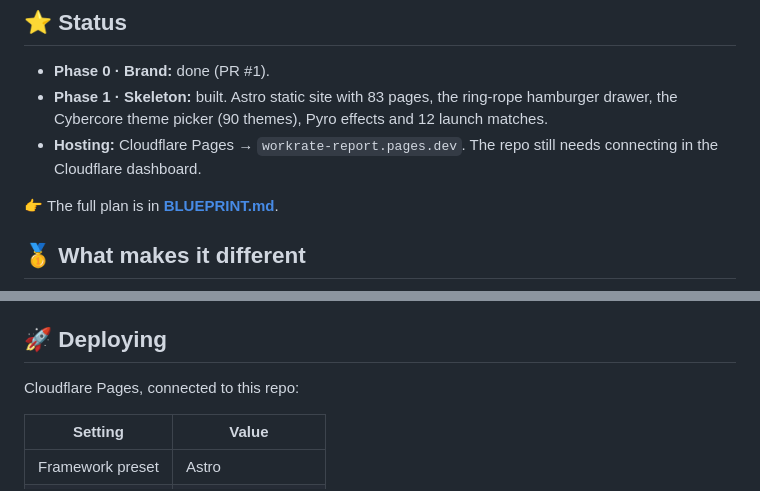
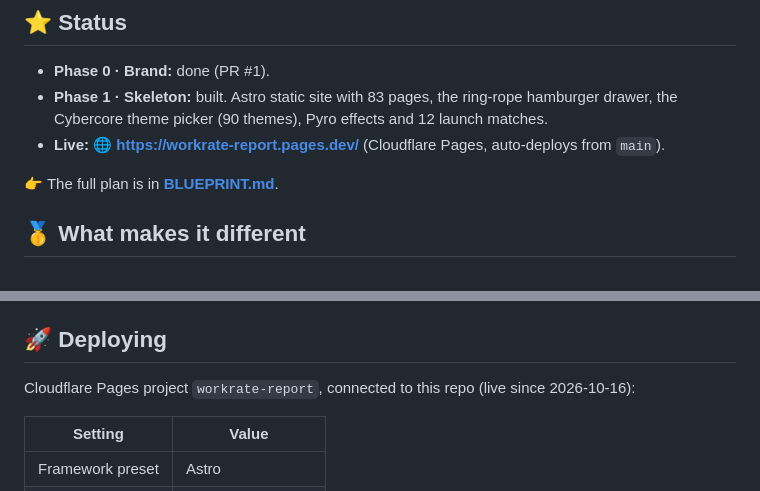
Before and after one commit to cybercoretech/workratereport, a Markdown page: README.md, 2 parts joined by grey strips. Rendered like a GitHub page.

```diff
--- a/README.md
+++ b/README.md
@@ -10,7 +10,7 @@ A pro wrestling match-review site. It covers modern wrestling first (WWE, AEW, N
 
 - **Phase 0 · Brand:** done (PR #1).
 - **Phase 1 · Skeleton:** built. Astro static site with 83 pages, the ring-rope hamburger drawer, the Cybercore theme picker (90 themes), Pyro effects and 12 launch matches.
-- **Hosting:** Cloudflare Pages → `workrate-report.pages.dev`. The repo still needs connecting in the Cloudflare dashboard.
+- **Live:** 🌐 **https://workrate-report.pages.dev/** (Cloudflare Pages, auto-deploys from `main`).
 
 👉 The full plan is in **[BLUEPRINT.md](BLUEPRINT.md)**.
 
@@ -121,7 +121,7 @@ Links like `/?theme=attitude` open the site in that theme.
 
 ## 🚀 Deploying
 
-Cloudflare Pages, connected to this repo:
+Cloudflare Pages project `workrate-report`, connected to this repo (live since 2026-10-16):
 
 | Setting | Value |
 |---|---|
```
Also changed, not shown: AGENT_HANDOFF.md (+8 -6 lines), BLUEPRINT.md (+1 -2 lines).
